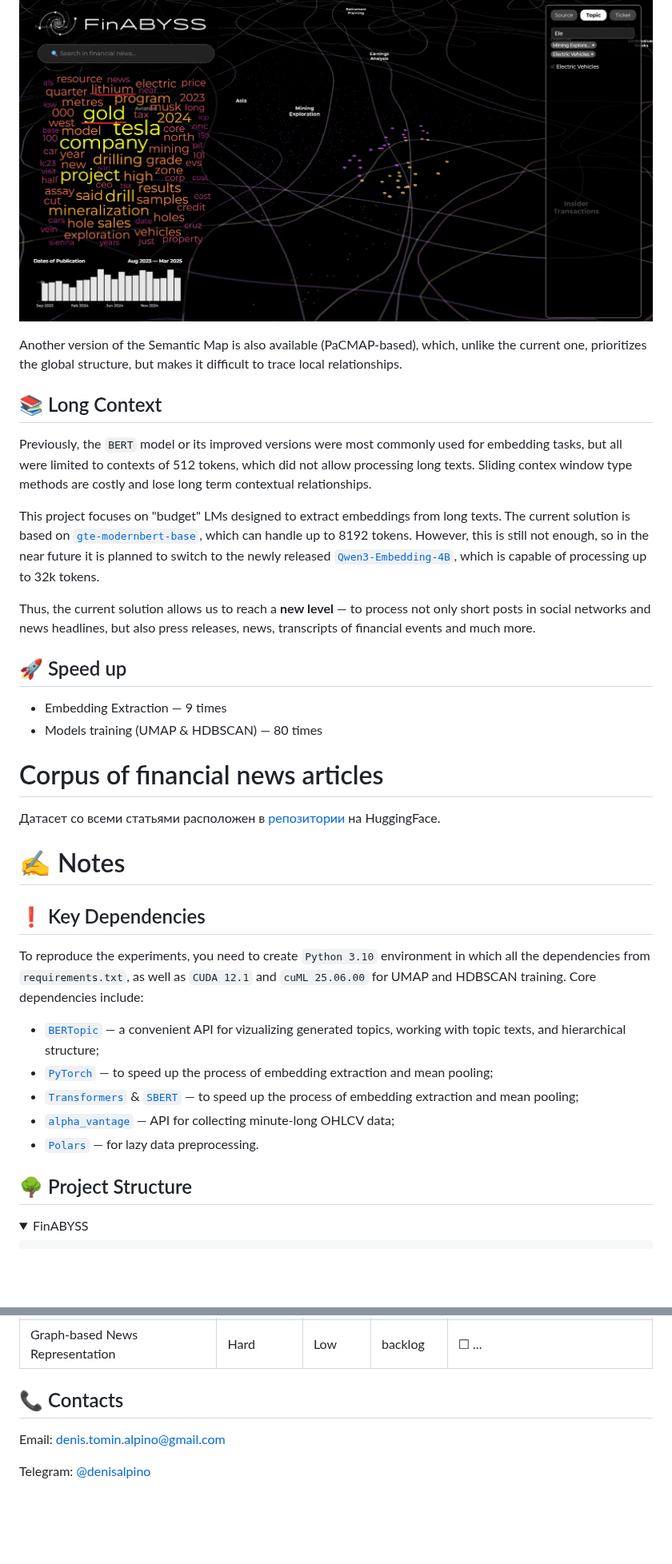
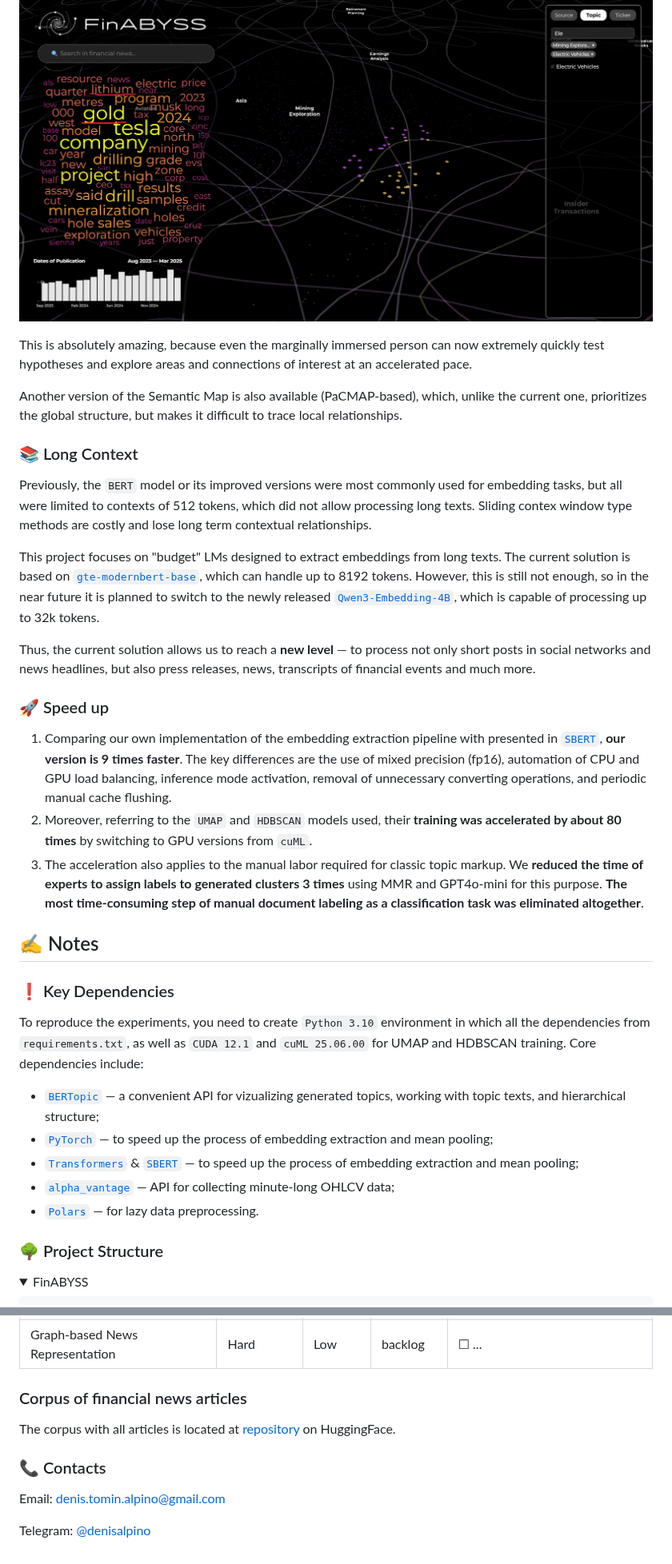
Before and after one commit to denisalpino/FinABYSS, a Markdown page: README.md, 2 parts joined by grey strips. Shown at 80% size. Rendered like a GitHub page; folded sections open; blank space fills up the shorter version.

Commit message:
Improved Key Features part in README

```diff
--- a/README.md
+++ b/README.md
@@ -76,9 +67,11 @@ So, on the Semantic Map, one can find some rather entertaining connections. For
 
 ![golden_finding](docs/golden_finding.png)
 
+This is absolutely amazing, because even the marginally immersed person can now extremely quickly test hypotheses and explore areas and connections of interest at an accelerated pace.
+
 Another version of the Semantic Map is also available (PaCMAP-based), which, unlike the current one, prioritizes the global structure, but makes it difficult to trace local relationships.
 
-## 📚 Long Context
+### 📚 Long Context
 
 Previously, the `BERT` model or its improved versions were most commonly used for embedding tasks, but all were limited to contexts of 512 tokens, which did not allow processing long texts. Sliding contex window type methods are costly and lose long term contextual relationships.
 
@@ -86,16 +79,15 @@ This project focuses on "budget" LMs designed to extract embeddings from long te
 
 Thus, the current solution allows us to reach a **new level** — to process not only short posts in social networks and news headlines, but also press releases, news, transcripts of financial events and much more.
 
-## 🚀 Speed up
-* Embedding Extraction — 9 times
-* Models training (UMAP & HDBSCAN) — 80 times
+### 🚀 Speed up
 
-# Corpus of financial news articles
-Датасет со всеми статьями расположен в [репозитории](https://huggingface.co/datasets/denisalpino/YahooFinanceNewsRaw) на HuggingFace.
+1. Comparing our own implementation of the embedding extraction pipeline with presented in [`SBERT`](https://sbert.net/), **our version is 9 times faster**. The key differences are the use of mixed precision (fp16), automation of CPU and GPU load balancing, inference mode activation, removal of unnecessary converting operations, and periodic manual cache flushing.
+2. Moreover, referring to the `UMAP` and `HDBSCAN` models used, their **training was accelerated by about 80 times** by switching to GPU versions from `cuML`.
+3. The acceleration also applies to the manual labor required for classic topic markup. We **reduced the time of experts to assign labels to generated clusters 3 times** using MMR and GPT4o-mini for this purpose. **The most time-consuming step of manual document labeling as a classification task was eliminated altogether**.
 
-# ✍️ Notes
+## ✍️ Notes
 
-## ❗️ Key Dependencies
+### ❗️ Key Dependencies
 
 To reproduce the experiments, you need to create `Python 3.10` environment in which all the dependencies from `requirements.txt`, as well as `CUDA 12.1` and `cuML 25.06.00` for UMAP and HDBSCAN training. Core dependencies include:
 - [`BERTopic`](https://github.com/MaartenGr/BERTopic) — a convenient API for vizualizing generated topics, working with topic texts, and hierarchical structure;
@@ -105,7 +97,7 @@ To reproduce the experiments, you need to create `Python 3.10` environment in wh
 - [`Polars`](https://docs.pola.rs/) — for lazy data preprocessing.
 
 
-## 🌳 Project Structure
+### 🌳 Project Structure
 <details>
 <summary>
 FinABYSS
@@ -184,7 +176,10 @@ FinABYSS
 | Companys' Semantic Graph                                                       | Hard       | Low      | backlog        | &#x2610; ...
 | Graph-based News Representation                                                | Hard       | Low      | backlog        | &#x2610; ...
 
-## 📞 Contacts
+### Corpus of financial news articles
+The corpus with all articles is located at [repository](https://huggingface.co/datasets/denisalpino/YahooFinanceNewsRaw) on HuggingFace.
+
+### 📞 Contacts
 
 Email: denis.tomin.alpino@gmail.com
 
```
Also changed, not shown: other parts of README.md (+7 -16 lines).
